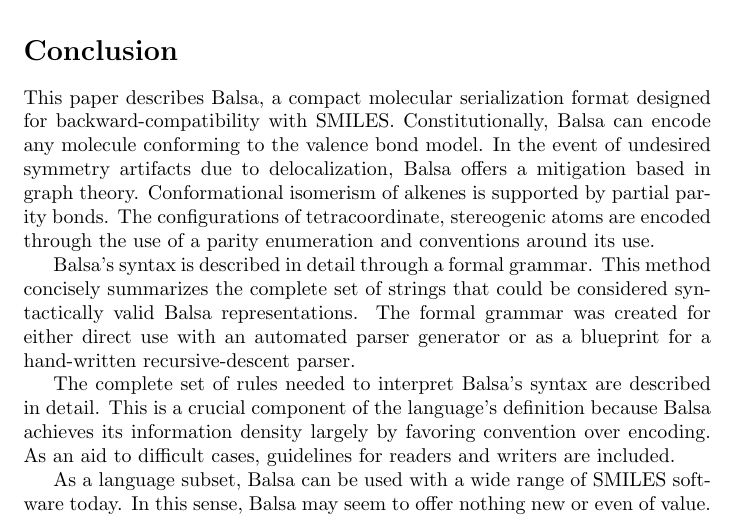
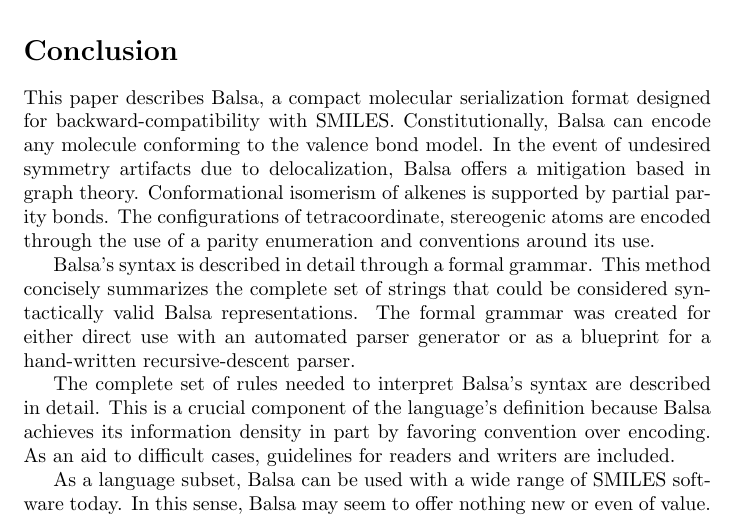
Before and after one commit to metamolecular/balsadoc, a LaTeX paper (manuscript.tex): part of page 45 of 50, cut so that both start at the same text. Compiled offline with pdfLaTeX.

Commit message:
Makes line edit.

```diff
--- a/manuscript.tex
+++ b/manuscript.tex
@@ -1051,7 +1051,7 @@ This paper describes Balsa, a compact molecular serialization format designed fo
 
 Balsa's syntax is described in detail through a formal grammar. This method concisely summarizes the complete set of strings that could be considered syntactically valid Balsa representations. The formal grammar was created for either direct use with an automated parser generator or as a blueprint for a hand-written recursive-descent parser.
 
-The complete set of rules needed to interpret Balsa's syntax are described in detail. This is a crucial component of the language's definition because Balsa achieves its information density largely by favoring convention over encoding. As an aid to difficult cases, guidelines for readers and writers are included.
+The complete set of rules needed to interpret Balsa's syntax are described in detail. This is a crucial component of the language's definition because Balsa achieves its information density in part by favoring convention over encoding. As an aid to difficult cases, guidelines for readers and writers are included.
 
 As a language subset, Balsa can be used with a wide range of SMILES software today. In this sense, Balsa may seem to offer nothing new or even of value. However, Balsa has been defined at a level of precision that SMILES never was. This difference makes it possible to use Balsa in unique ways. Open reference implementations and validation suites can now be developed and deployed. Families of extensions can be built, each one based on the same unambiguous foundation. Formal standardization becomes more feasible given detailed reference material on which to draw. Finally, it is only through the clear demarcation of boundaries that the frontier becomes visible.
 
```
